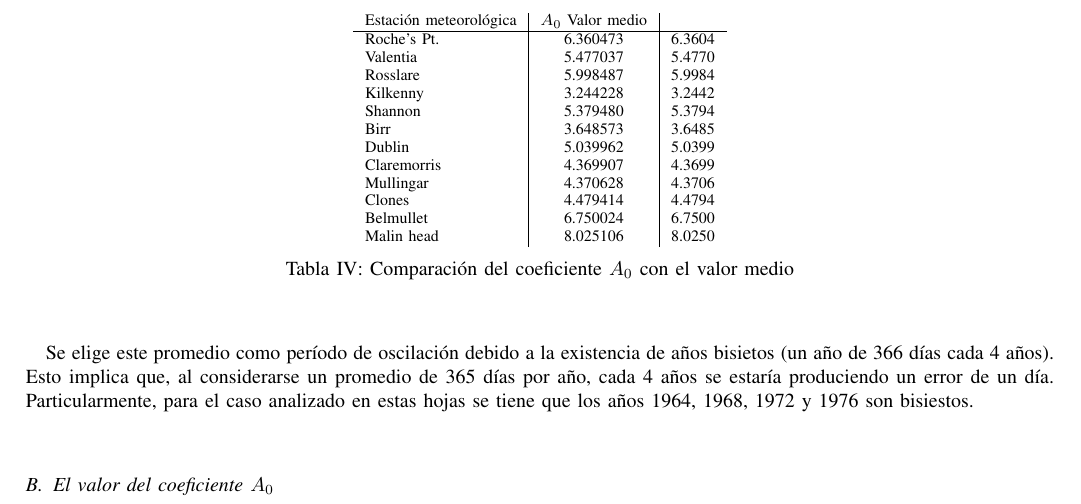
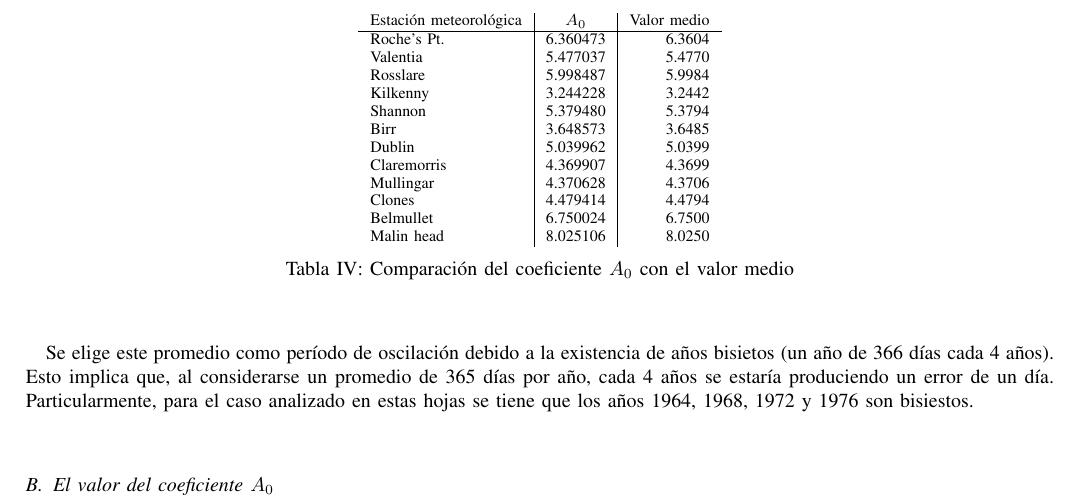
Before and after one commit to alejandromagnorsky/tpmna, a LaTeX paper (tp1/doc/informe.tex): part of page 5 of 10, cut so that both start at the same text. The pictures show the PDF file tp1/doc/informe.pdf that the author committed with the source.

Commit message:
Header de tablita

```diff
--- a/tp1/doc/informe.tex
+++ b/tp1/doc/informe.tex
@@ -629,7 +629,7 @@ por lo que el valor $A_{0}$ siempre tenderá al valor medio de la velocidad del
 \begin{table}
 	\begin{center}
 		\begin{tabular}{l|c|r}
-			Estación meteorológica & $A_{0}$  Valor medio\\
+			Estación meteorológica & $A_{0}$ &  Valor medio\\
 			\hline
 			Roche's Pt. & 6.360473 &  6.3604 \\
 			Valentia & 5.477037 &  5.4770 \\
```
Also changed, not shown: tp1/doc/informe.pdf.
